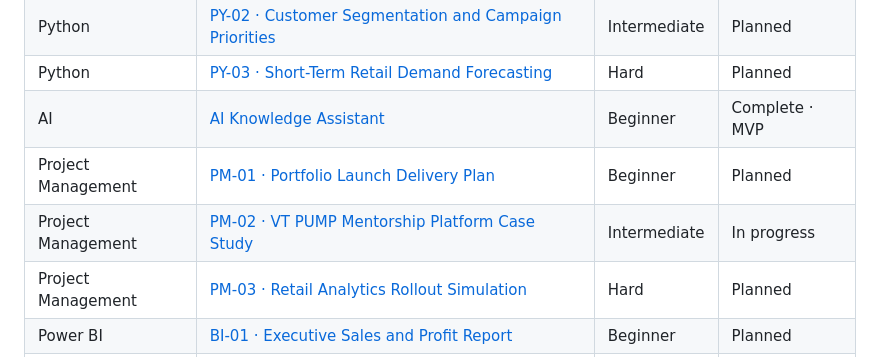
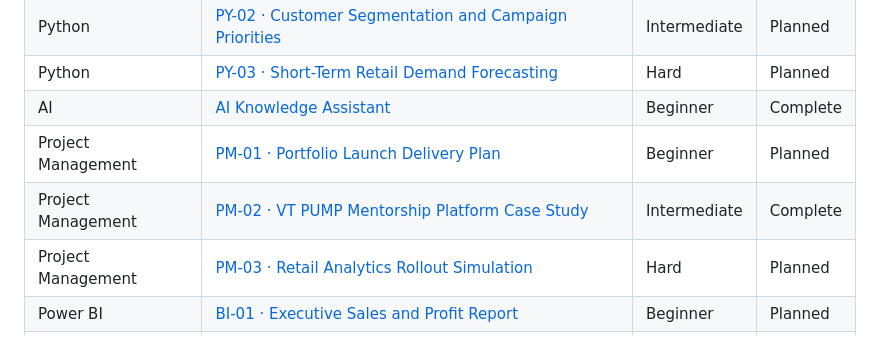
Before and after one commit to pmanasvi5/business-data-analyst-portfolio-manasvi-panchagnula, a Markdown page: README.md, the part around the change. Rendered like a GitHub page.

```diff
--- a/README.md
+++ b/README.md
@@ -30,9 +30,9 @@ The portfolio contains 19 project workspaces across seven skill areas. Pages mar
 | Python | [PY-01 · Bike-Sharing Demand Exploration](python/py-01-bike-demand/README.md) | Beginner | Planned |
 | Python | [PY-02 · Customer Segmentation and Campaign Priorities](python/py-02-customer-segmentation/README.md) | Intermediate | Planned |
 | Python | [PY-03 · Short-Term Retail Demand Forecasting](python/py-03-demand-forecast/README.md) | Hard | Planned |
-| AI | [AI Knowledge Assistant](ai/ai-knowledge-assistant/README.md) | Beginner | Complete · MVP |
+| AI | [AI Knowledge Assistant](ai/ai-knowledge-assistant/README.md) | Beginner | Complete |
 | Project Management | [PM-01 · Portfolio Launch Delivery Plan](project-management/pm-01-portfolio-launch/README.md) | Beginner | Planned |
-| Project Management | [PM-02 · VT PUMP Mentorship Platform Case Study](project-management/pm-02-vt-pump/README.md) | Intermediate | In progress |
+| Project Management | [PM-02 · VT PUMP Mentorship Platform Case Study](project-management/pm-02-vt-pump/README.md) | Intermediate | Complete |
 | Project Management | [PM-03 · Retail Analytics Rollout Simulation](project-management/pm-03-analytics-rollout/README.md) | Hard | Planned |
 | Power BI | [BI-01 · Executive Sales and Profit Report](power-bi/bi-01-executive-sales/README.md) | Beginner | Planned |
 | Power BI | [BI-02 · Supplier Delivery and Quality Scorecard](power-bi/bi-02-supplier-scorecard/README.md) | Intermediate | Planned |
```
